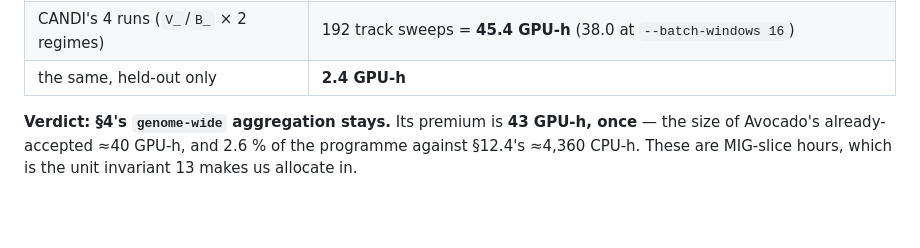
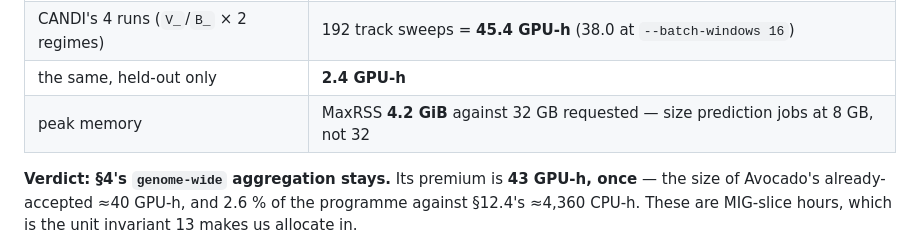
Before and after one commit to mehdiforoozandeh/CANDII, a Markdown page: plan/BENCHMARK_DESIGN.md, the part around the change. Rendered like a GitHub page; blank space fills up the shorter version.

Commit message:
t77: record G3's peak memory, so prediction jobs stop asking for 32 GB
Job 57482367 completed in 00:02:19 with MaxRSS 4.2 GiB against a 32 GB request.
Across ~30 prediction runs an 8 GB ask queues faster and costs the allocation
less. The non-zero exit seen while polling was a du on the login node with
SLURM_TMPDIR unset, not the job.

Co-Authored-By: Claude Opus 5 <noreply@anthropic.com>

```diff
--- a/plan/BENCHMARK_DESIGN.md
+++ b/plan/BENCHMARK_DESIGN.md
@@ -636,6 +636,7 @@ per invariant 13, **fp32** (`bench/cli.py` wraps eval in `no_autocast`), `--batc
 | one genome-wide track | 851 s = **0.2363 GPU-h** |
 | CANDI's 4 runs (`V_`/`B_` × 2 regimes) | 192 track sweeps = **45.4 GPU-h** (38.0 at `--batch-windows 16`) |
 | the same, held-out only | **2.4 GPU-h** |
+| peak memory | MaxRSS **4.2 GiB** against 32 GB requested — size prediction jobs at 8 GB, not 32 |
 
 **Verdict: §4's `genome-wide` aggregation stays.** Its premium is **43 GPU-h, once** — the size of
 Avocado's already-accepted ≈40 GPU-h, and 2.6 % of the programme against §12.4's ≈4,360 CPU-h.
```
